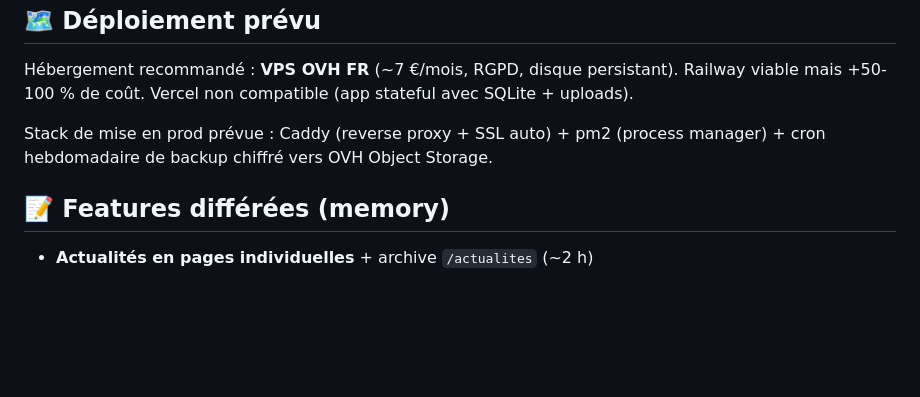
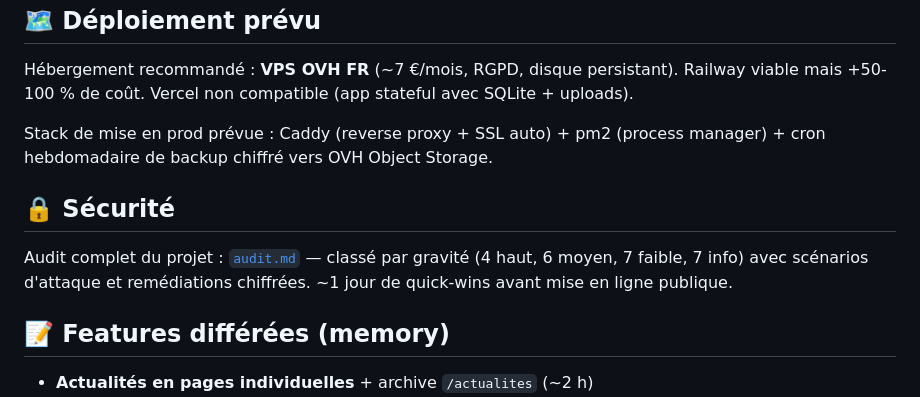
Before and after one commit to wbambano-code/afth, a Markdown page: CLAUDE.md, the part around the change. Rendered like a GitHub page; blank space fills up the shorter version.

```diff
--- a/CLAUDE.md
+++ b/CLAUDE.md
@@ -145,6 +145,10 @@ Hébergement recommandé : **VPS OVH FR** (~7 €/mois, RGPD, disque persistant)
 
 Stack de mise en prod prévue : Caddy (reverse proxy + SSL auto) + pm2 (process manager) + cron hebdomadaire de backup chiffré vers OVH Object Storage.
 
+## 🔒 Sécurité
+
+Audit complet du projet : [`audit.md`](./audit.md) — classé par gravité (4 haut, 6 moyen, 7 faible, 7 info) avec scénarios d'attaque et remédiations chiffrées. ~1 jour de quick-wins avant mise en ligne publique.
+
 ## 📝 Features différées (memory)
 
 - **Actualités en pages individuelles** + archive `/actualites` (~2 h)
```
Also changed, not shown: audit.md (added, +337 -0 lines).
